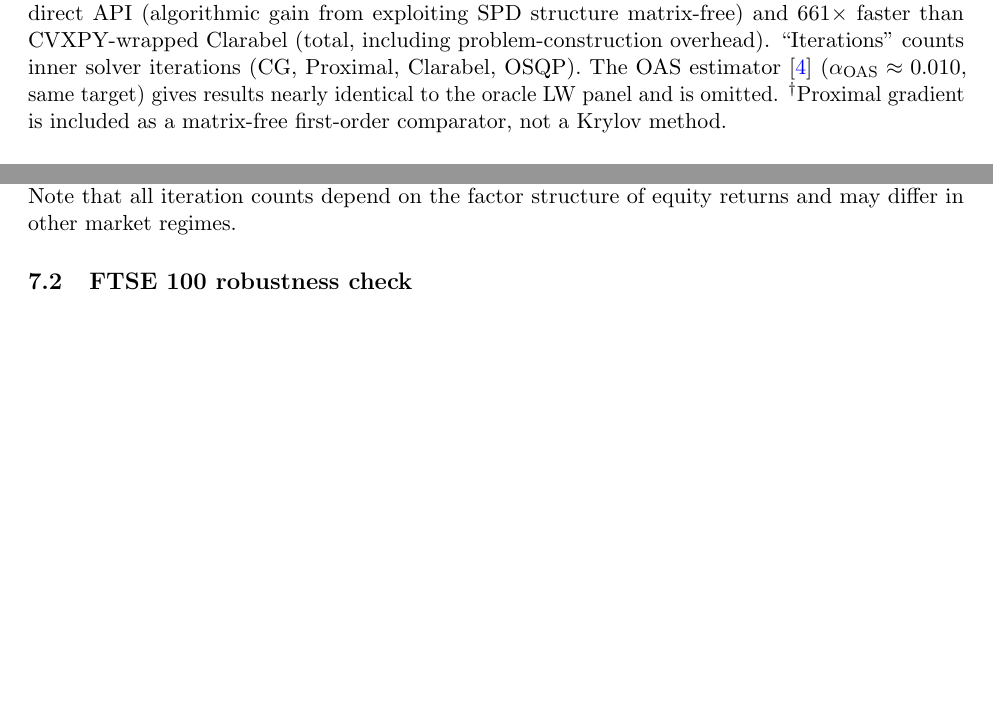
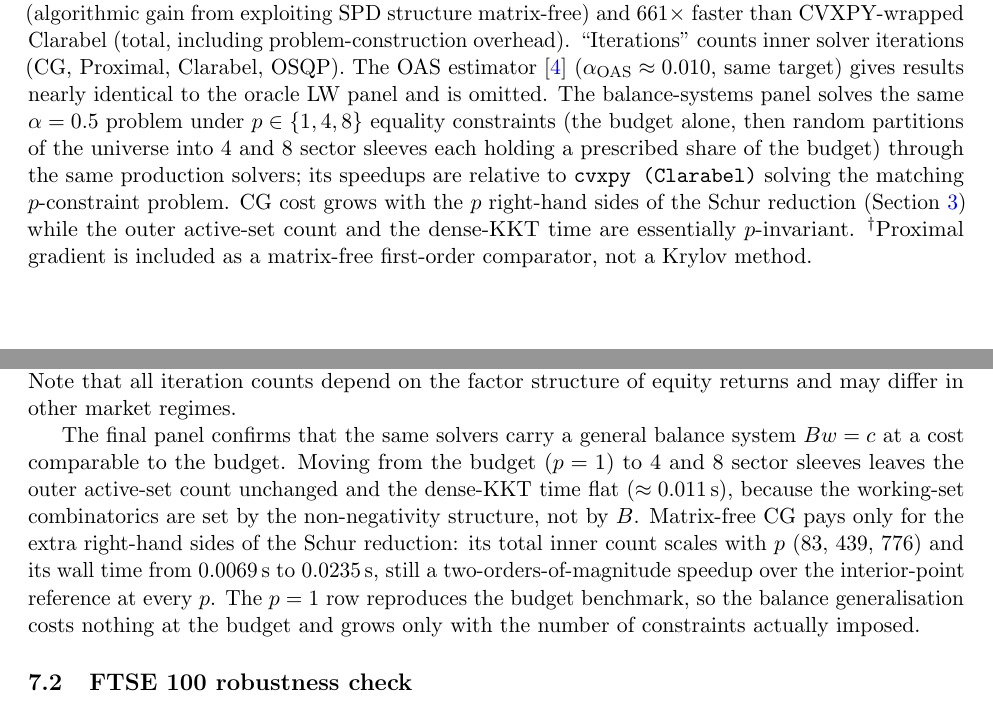
Before and after one commit to Jebel-Quant/mean_variance_solvers, a LaTeX paper (matrix_free/minvar_paper.tex, which reads matrix_free/sections/s7_results.tex): two parts of pages 14 and 15 of 25, joined at a grey line, cut so that both start at the same text, the shorter picture padded with empty space. Compiled offline with pdfLaTeX.

Commit message:
docs(minvar): add balance-systems (sector-sleeve) panel to results
Add a p in {1,4,8} balance-systems panel to the S&P 500 results table: the
budget alone, then random partitions into 4 and 8 sector sleeves, solved by
the same production solvers. Outer active-set count and dense-KKT time are
p-invariant; matrix-free CG pays only for the p extra Schur right-hand sides,
still a two-orders-of-magnitude speedup over the interior-point reference.
Reference the panel from the problem statement (s2) and methods (s6).

Co-Authored-By: Claude Opus 4.8 (1M context) <noreply@anthropic.com>

```diff
--- a/matrix_free/sections/s7_results.tex
+++ b/matrix_free/sections/s7_results.tex
@@ -90,6 +94,13 @@ At $\alpha=0.5$, CG is $22\times$ faster than Clarabel's direct API (algorithmic
 ``Iterations'' counts inner solver iterations (CG, Proximal, Clarabel, OSQP).
 The OAS estimator \cite{chen2010} ($\alpha_{\mathrm{OAS}} \approx 0.010$, same target) gives
 results nearly identical to the oracle LW panel and is omitted.
+The balance-systems panel solves the same $\alpha=0.5$ problem under $p\in\{1,4,8\}$
+equality constraints (the budget alone, then random partitions of the universe into
+$4$ and $8$ sector sleeves each holding a prescribed share of the budget) through the
+same production solvers; its speedups are relative to \texttt{cvxpy (Clarabel)} solving
+the matching $p$-constraint problem. CG cost grows with the $p$ right-hand sides of the
+Schur reduction (Section~\ref{sec:pd}) while the outer active-set count and the dense-KKT
+time are essentially $p$-invariant.
 $^\dagger$Proximal gradient is included as a matrix-free first-order comparator, not a Krylov method.}
 \label{tab:sp500}
 \end{table}
@@ -125,6 +136,17 @@ This reflects the structural mismatch between the Frobenius objective that produ
 condition number that governs solver speed: the oracle is largely blind to the near-zero noise eigenvalues
 that cause ill-conditioning.
 Note that all iteration counts depend on the factor structure of equity returns and may differ in other market regimes.
+
+The final panel confirms that the same solvers carry a general balance system $Bw=c$ at
+a cost comparable to the budget. Moving from the budget ($p=1$) to $4$ and $8$ sector
+sleeves leaves the outer active-set count unchanged and the dense-KKT time flat
+($\approx 0.011$\,s), because the working-set combinatorics are set by the non-negativity
+structure, not by $B$. Matrix-free CG pays only for the extra right-hand sides of the
+Schur reduction: its total inner count scales with $p$ ($83$, $439$, $776$) and its wall
+time from $0.0069$\,s to $0.0235$\,s, still a two-orders-of-magnitude speedup over the
+interior-point reference at every $p$. The $p=1$ row reproduces the budget benchmark, so
+the balance generalisation costs nothing at the budget and grows only with the number of
+constraints actually imposed.
 
 \subsection{FTSE 100 robustness check}
 
```
Also changed, not shown: matrix_free/sections/s2_problem.tex (+1 -1 lines), matrix_free/sections/s6_methods.tex (+5 -2 lines), matrix_free/sections/s7_results.tex (4 more changed lines).
